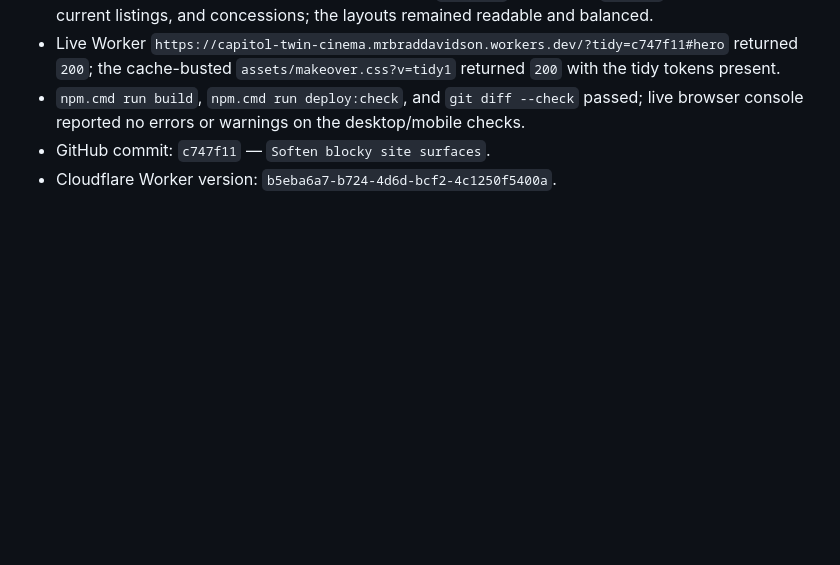
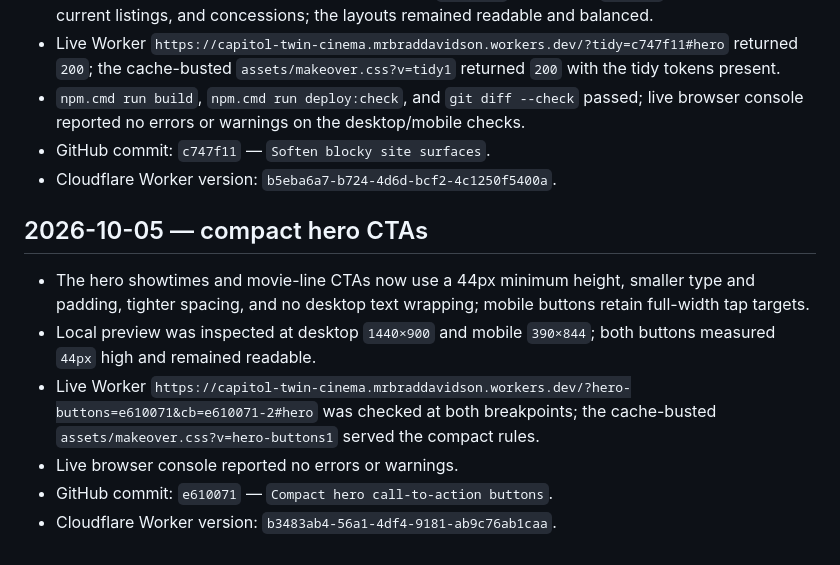
Before and after one commit to mrbraddavidson-hash/capitol-twin-cinema, a Markdown page: docs/qa-report.md, the part around the change. GitHub-like rendering; blank space fills up the shorter version.

Commit message:
Record compact hero CTA QA

```diff
--- a/docs/qa-report.md
+++ b/docs/qa-report.md
@@ -47,3 +47,12 @@ Date: 2026-10-04
 - `npm.cmd run build`, `npm.cmd run deploy:check`, and `git diff --check` passed; live browser console reported no errors or warnings on the desktop/mobile checks.
 - GitHub commit: `c747f11` — `Soften blocky site surfaces`.
 - Cloudflare Worker version: `b5eba6a7-b724-4d6d-bcf2-4c1250f5400a`.
+
+## 2026-10-05 — compact hero CTAs
+
+- The hero showtimes and movie-line CTAs now use a 44px minimum height, smaller type and padding, tighter spacing, and no desktop text wrapping; mobile buttons retain full-width tap targets.
+- Local preview was inspected at desktop `1440×900` and mobile `390×844`; both buttons measured `44px` high and remained readable.
+- Live Worker `https://capitol-twin-cinema.mrbraddavidson.workers.dev/?hero-buttons=e610071&cb=e610071-2#hero` was checked at both breakpoints; the cache-busted `assets/makeover.css?v=hero-buttons1` served the compact rules.
+- Live browser console reported no errors or warnings.
+- GitHub commit: `e610071` — `Compact hero call-to-action buttons`.
+- Cloudflare Worker version: `b3483ab4-56a1-4df4-9181-ab9c76ab1caa`.
```
